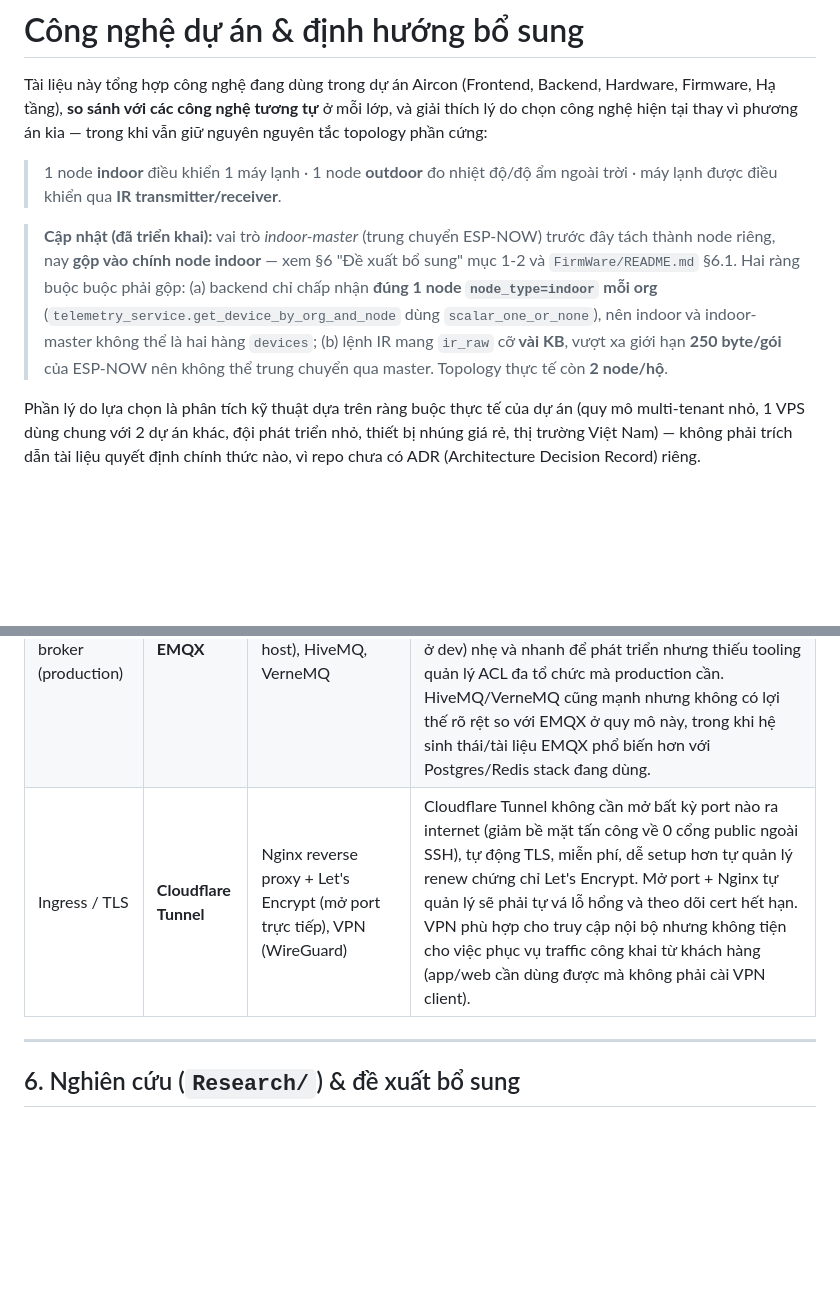
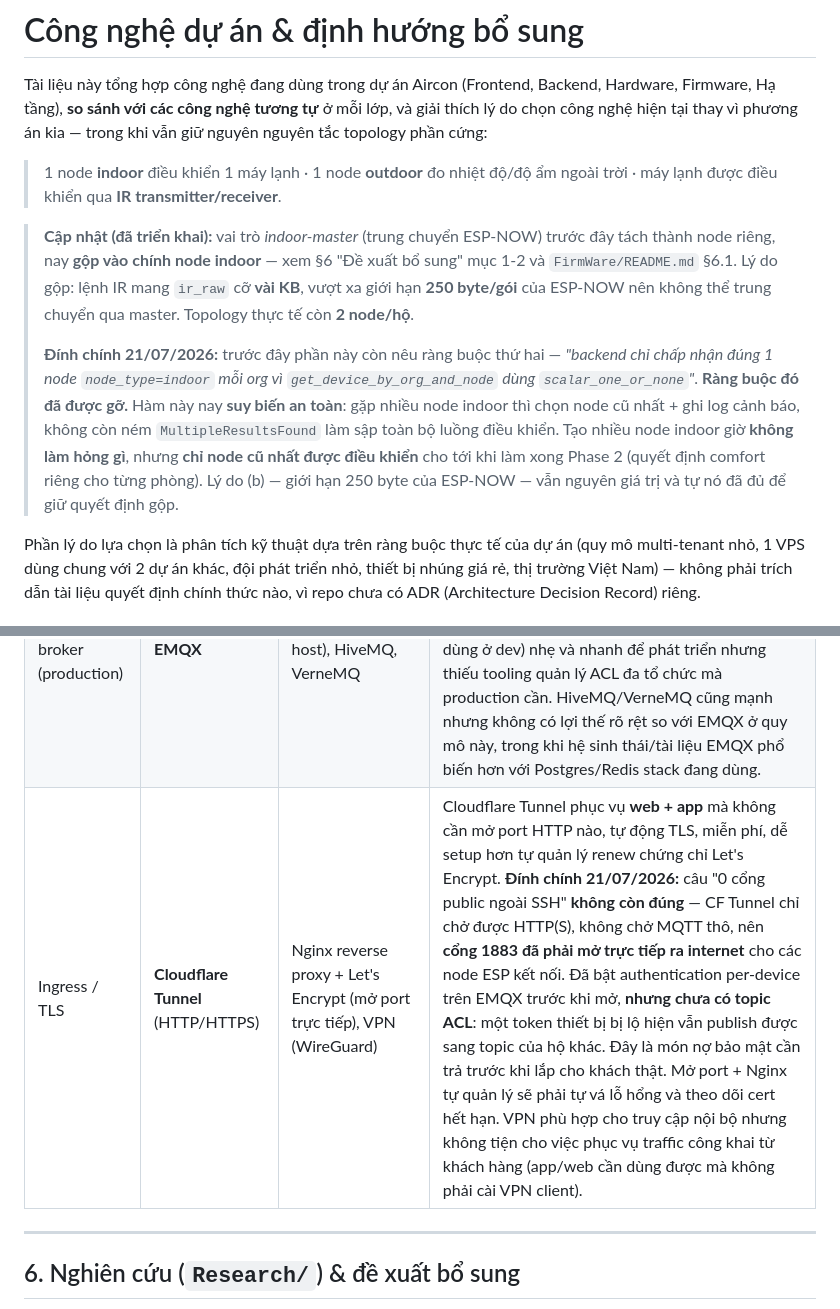
Before and after one commit to 52Ducst25/BREEZELINK, a Markdown page: docs/CONG_NGHE.md, 2 parts joined by grey strips. Rendered like a GitHub page; blank space fills up the shorter version.

Commit message:
docs: đính chính 3 chỗ tài liệu công nghệ đã lệch thực tế
Tài liệu được dùng để ra quyết định kiến trúc, nên chỗ nào mô tả một ràng buộc
không còn tồn tại là chỗ khiến người sau tránh nhầm hoặc yên tâm nhầm.

1. Ràng buộc 'mỗi org đúng 1 node indoor vì scalar_one_or_none' đã được gỡ hôm
   nay (worker suy biến an toàn thay vì ném MultipleResultsFound). Lý do còn lại
   để gộp indoor+master — giới hạn 250 byte/gói của ESP-NOW — vẫn nguyên giá trị.
2. 'Cloudflare Tunnel = 0 cổng public ngoài SSH' KHÔNG còn đúng: CF Tunnel chỉ
   chở HTTP(S) nên cổng 1883 đã phải mở thẳng ra internet cho node ESP. Ghi rõ
   kèm món nợ chưa trả: đã có auth per-device nhưng CHƯA có topic ACL.
3. Mục 2b 'dọn bo ESP32-S3' nay giải quyết theo hướng khác: một mã nguồn, hai
   build environment, thay vì loại bo hoặc chép code sang thư mục thứ hai.

```diff
--- a/docs/CONG_NGHE.md
+++ b/docs/CONG_NGHE.md
@@ -10,11 +10,18 @@ phần cứng:
 
 > **Cập nhật (đã triển khai):** vai trò *indoor-master* (trung chuyển ESP-NOW) trước đây tách
 > thành node riêng, nay **gộp vào chính node indoor** — xem §6 "Đề xuất bổ sung" mục 1-2 và
-> `FirmWare/README.md` §6.1. Hai ràng buộc buộc phải gộp: (a) backend chỉ chấp nhận **đúng 1
-> node `node_type=indoor` mỗi org** (`telemetry_service.get_device_by_org_and_node` dùng
-> `scalar_one_or_none`), nên indoor và indoor-master không thể là hai hàng `devices`; (b) lệnh
-> IR mang `ir_raw` cỡ **vài KB**, vượt xa giới hạn **250 byte/gói** của ESP-NOW nên không thể
-> trung chuyển qua master. Topology thực tế còn **2 node/hộ**.
+> `FirmWare/README.md` §6.1. Lý do gộp: lệnh IR mang `ir_raw` cỡ **vài KB**, vượt xa giới hạn
+> **250 byte/gói** của ESP-NOW nên không thể trung chuyển qua master. Topology thực tế còn
+> **2 node/hộ**.
+>
+> **Đính chính 21/07/2026:** trước đây phần này còn nêu ràng buộc thứ hai — *"backend chỉ chấp
+> nhận đúng 1 node `node_type=indoor` mỗi org vì `get_device_by_org_and_node` dùng
+> `scalar_one_or_none`"*. **Ràng buộc đó đã được gỡ.** Hàm này nay **suy biến an toàn**: gặp
+> nhiều node indoor thì chọn node cũ nhất + ghi log cảnh báo, không còn ném
+> `MultipleResultsFound` làm sập toàn bộ luồng điều khiển. Tạo nhiều node indoor giờ **không
+> làm hỏng gì**, nhưng **chỉ node cũ nhất được điều khiển** cho tới khi làm xong Phase 2
+> (quyết định comfort riêng cho từng phòng). Lý do (b) — giới hạn 250 byte của ESP-NOW — vẫn
+> nguyên giá trị và tự nó đã đủ để giữ quyết định gộp.
 
 Phần lý do lựa chọn là phân tích kỹ thuật dựa trên ràng buộc thực tế của dự án (quy mô
 multi-tenant nhỏ, 1 VPS dùng chung với 2 dự án khác, đội phát triển nhỏ, thiết bị nhúng giá
@@ -92,7 +99,7 @@ chưa có ADR (Architecture Decision Record) riêng.
 |---|---|---|---|
 | Container | **Docker Compose** | Kubernetes, chạy trực tiếp (bare-metal/systemd) | Quy mô hiện tại là 1 VPS với vài container (Postgres, Redis, EMQX, api, worker, cloudflared) — Kubernetes over-engineering, tốn tài nguyên cho control-plane và độ phức tạp vận hành không cần thiết cho 1 node. Docker Compose đủ để cô lập service, dễ tái tạo môi trường dev giống prod, phù hợp với một người/nhóm nhỏ vận hành. Chạy trực tiếp không container hoá sẽ khó cô lập version dependency và khó rollback. |
 | MQTT broker (production) | **EMQX** | Mosquitto (self-host), HiveMQ, VerneMQ | Production cần quản lý **auth/ACL theo từng thiết bị** (nhiều node của nhiều khách khác nhau chia sẻ 1 broker) — EMQX có dashboard quản trị, hỗ trợ auth/ACL linh hoạt và cả bản Serverless cloud managed giảm gánh vận hành. Mosquitto (đang dùng ở dev) nhẹ và nhanh để phát triển nhưng thiếu tooling quản lý ACL đa tổ chức mà production cần. HiveMQ/VerneMQ cũng mạnh nhưng không có lợi thế rõ rệt so với EMQX ở quy mô này, trong khi hệ sinh thái/tài liệu EMQX phổ biến hơn với Postgres/Redis stack đang dùng. |
-| Ingress / TLS | **Cloudflare Tunnel** | Nginx reverse proxy + Let's Encrypt (mở port trực tiếp), VPN (WireGuard) | Cloudflare Tunnel không cần mở bất kỳ port nào ra internet (giảm bề mặt tấn công về 0 cổng public ngoài SSH), tự động TLS, miễn phí, dễ setup hơn tự quản lý renew chứng chỉ Let's Encrypt. Mở port + Nginx tự quản lý sẽ phải tự vá lỗ hổng và theo dõi cert hết hạn. VPN phù hợp cho truy cập nội bộ nhưng không tiện cho việc phục vụ traffic công khai từ khách hàng (app/web cần dùng được mà không phải cài VPN client). |
+| Ingress / TLS | **Cloudflare Tunnel** (HTTP/HTTPS) | Nginx reverse proxy + Let's Encrypt (mở port trực tiếp), VPN (WireGuard) | Cloudflare Tunnel phục vụ **web + app** mà không cần mở port HTTP nào, tự động TLS, miễn phí, dễ setup hơn tự quản lý renew chứng chỉ Let's Encrypt. **Đính chính 21/07/2026:** câu "0 cổng public ngoài SSH" **không còn đúng** — CF Tunnel chỉ chở được HTTP(S), không chở MQTT thô, nên **cổng 1883 đã phải mở trực tiếp ra internet** cho các node ESP kết nối. Đã bật authentication per-device trên EMQX trước khi mở, **nhưng chưa có topic ACL**: một token thiết bị bị lộ hiện vẫn publish được sang topic của hộ khác. Đây là món nợ bảo mật cần trả trước khi lắp cho khách thật. Mở port + Nginx tự quản lý sẽ phải tự vá lỗ hổng và theo dõi cert hết hạn. VPN phù hợp cho truy cập nội bộ nhưng không tiện cho việc phục vụ traffic công khai từ khách hàng (app/web cần dùng được mà không phải cài VPN client). |
 
 ---
 
```
Also changed, not shown: other parts of docs/CONG_NGHE.md (+1 -1 lines).
